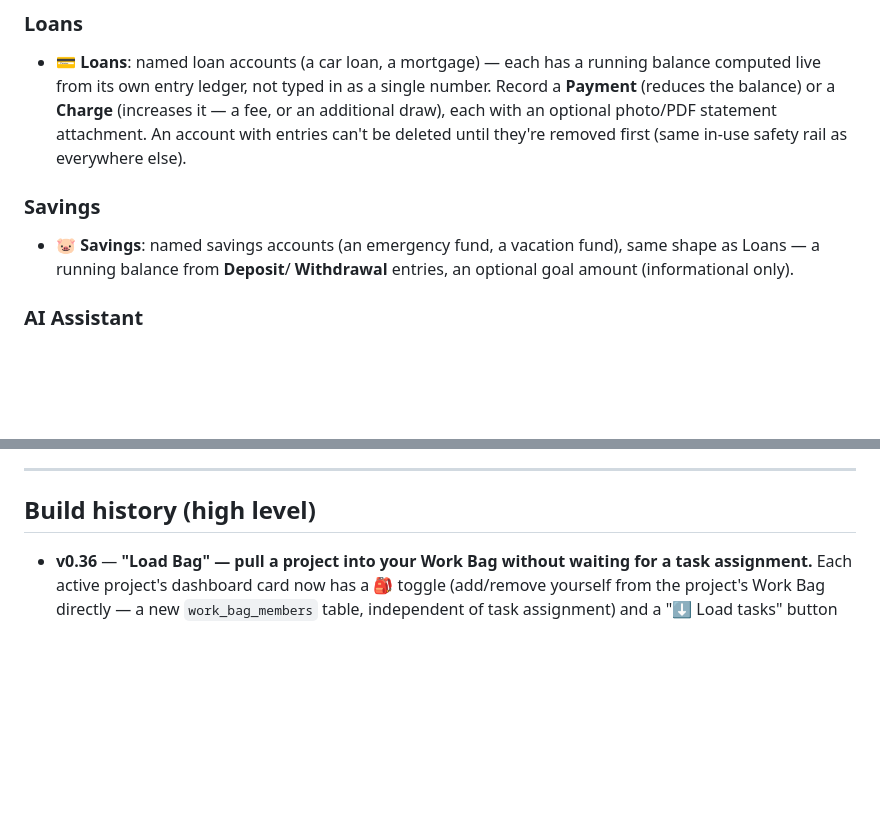
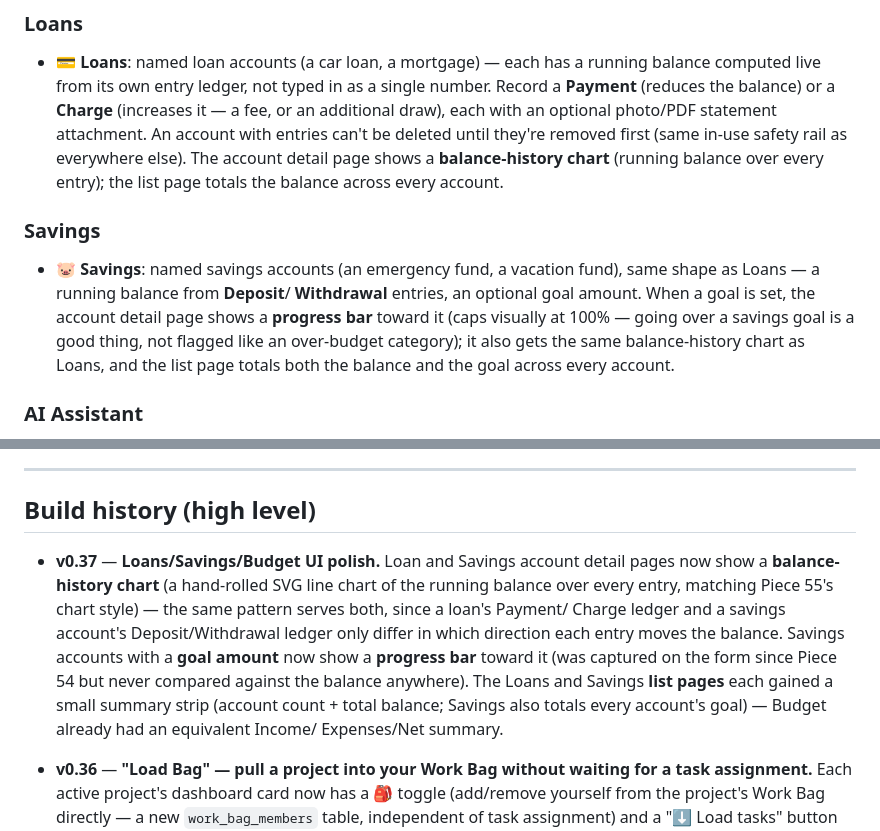
Before and after one commit to Rachel-Inman-88/Vixinman_Household_Compendium, a Markdown page: README.md, 2 parts joined by grey strips. GitHub-like rendering; blank space fills up the shorter version.

Commit message:
Docs: v0.37 changelog, README features for Piece 60

```diff
--- a/README.md
+++ b/README.md
@@ -446,11 +446,19 @@ goes through a draft first (Piece 52), same as everywhere else it can write.
   (increases it — a fee, or an additional draw), each with an optional
   photo/PDF statement attachment. An account with entries can't be deleted
   until they're removed first (same in-use safety rail as everywhere else).
+  The account detail page shows a **balance-history chart** (running
+  balance over every entry); the list page totals the balance across every
+  account.
 
 ### Savings
 - **🐷 Savings**: named savings accounts (an emergency fund, a vacation
   fund), same shape as Loans — a running balance from **Deposit**/
-  **Withdrawal** entries, an optional goal amount (informational only).
+  **Withdrawal** entries, an optional goal amount. When a goal is set, the
+  account detail page shows a **progress bar** toward it (caps visually at
+  100% — going over a savings goal is a good thing, not flagged like an
+  over-budget category); it also gets the same balance-history chart as
+  Loans, and the list page totals both the balance and the goal across
+  every account.
 
 ### AI Assistant
 - **💬 Assistant** (top bar): an in-app, **read-only** AI chat over the household's
@@ -554,6 +562,18 @@ overdue permit"*), and — if both providers are set up — pick the model to an
 
 ## Build history (high level)
 
+- **v0.37** — **Loans/Savings/Budget UI polish.** Loan and Savings account
+  detail pages now show a **balance-history chart** (a hand-rolled SVG line
+  chart of the running balance over every entry, matching Piece 55's
+  chart style) — the same pattern serves both, since a loan's Payment/
+  Charge ledger and a savings account's Deposit/Withdrawal ledger only
+  differ in which direction each entry moves the balance. Savings accounts
+  with a **goal amount** now show a **progress bar** toward it (was
+  captured on the form since Piece 54 but never compared against the
+  balance anywhere). The Loans and Savings **list pages** each gained a
+  small summary strip (account count + total balance; Savings also totals
+  every account's goal) — Budget already had an equivalent Income/
+  Expenses/Net summary.
 - **v0.36** — **"Load Bag" — pull a project into your Work Bag without
   waiting for a task assignment.** Each active project's dashboard card now
   has a 🎒 toggle (add/remove yourself from the project's Work Bag
```
Also changed, not shown: HANDOFF.md (+47 -3 lines).
